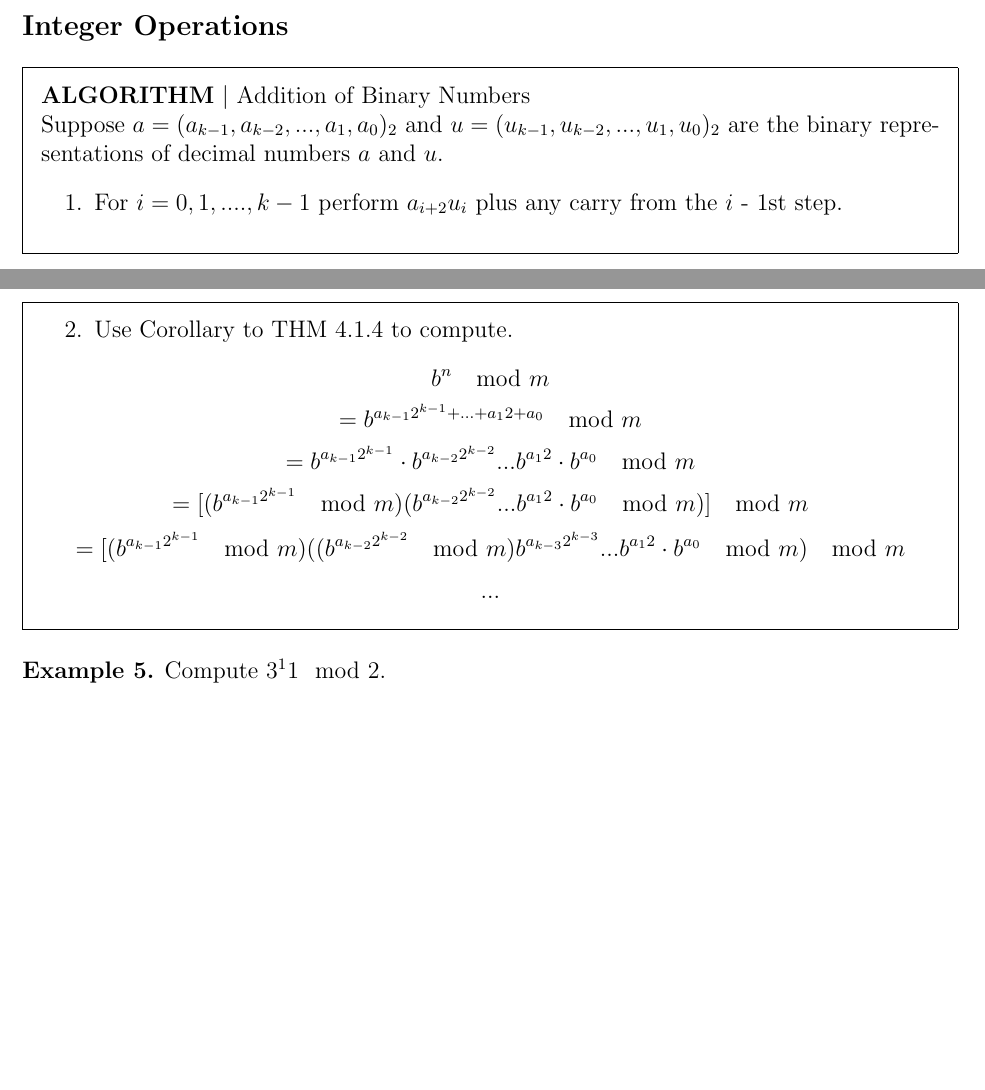
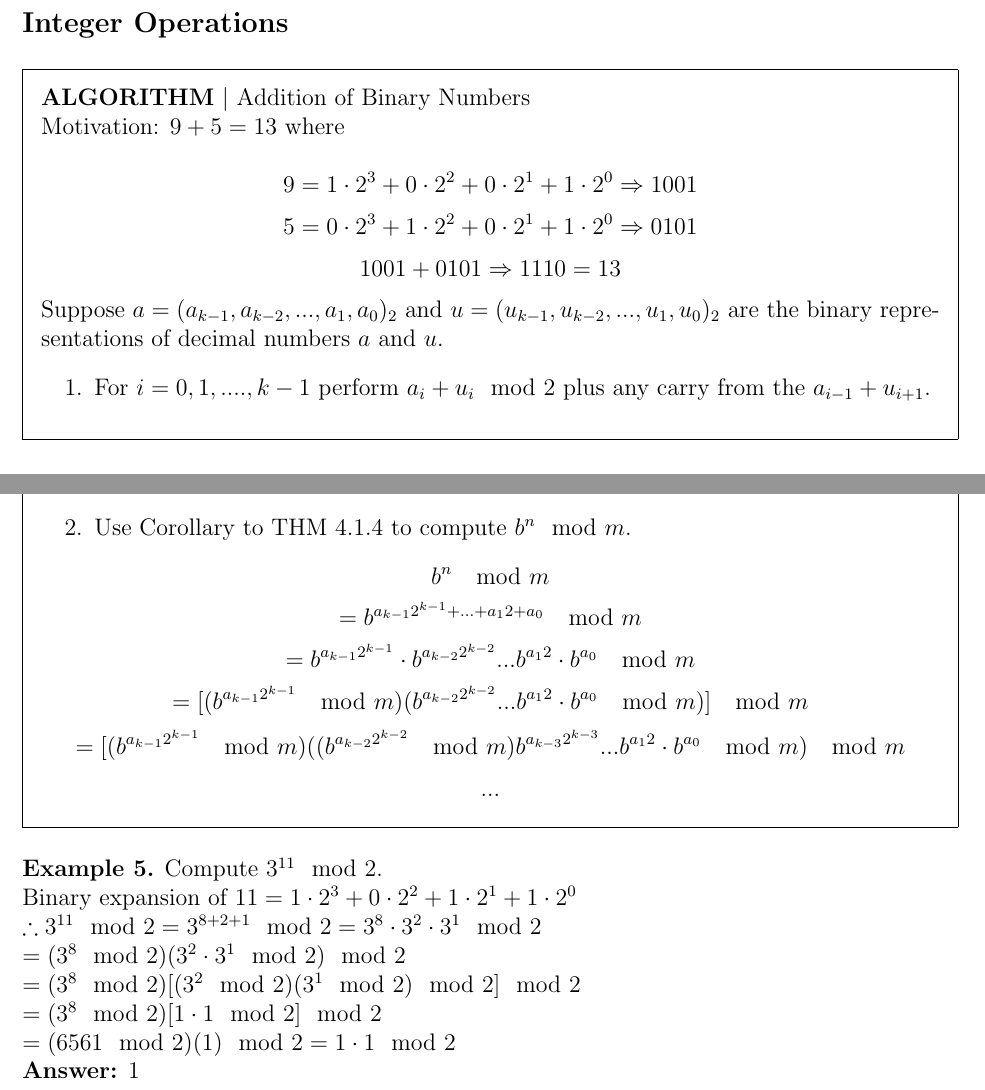
Before and after one commit to AsciiTable/cecs-229, a LaTeX document (notes/code/4.2.tex): two parts of pages 3 and 5 of 5 before the commit and two parts of pages 4 and 5 of 6 after it, joined at a grey line, cut so that both start at the same text, the shorter picture padded with empty space. Compiled offline with pdfLaTeX.

Commit message:
4.2 notes completed

```diff
--- a/notes/code/4.2.tex
+++ b/notes/code/4.2.tex
@@ -164,14 +164,18 @@ Suppose $n\in\mathbb{Z^+}$ with octal or hexadecimal expansion $(a_{k-1}, a{k-2}
     \quad\textbf{Answer:} $101010001101_2$
 \end{enumerate}
 \end{multicols}
-
+\pagebreak
 %****************INTEGER OPERATIONS
 \textbf{\subsection*{Integer Operations}}
 \begin{framed}
 \noindent\textbf{ALGORITHM} $|$ Addition of Binary Numbers\\
+Motivation: $9+5=13$ where\\
+\[9=1\cdot2^3+0\cdot2^2+0\cdot2^1+1\cdot2^0 \Rightarrow 1001\]
+\[5 =0\cdot2^3+1\cdot2^2+0\cdot2^1+1\cdot2^0 \Rightarrow 0101\]
+\[1001 + 0101 \Rightarrow 1110 = 13\]
 Suppose $a=(a_{k-1},a_{k-2},...,a_1,a_0)_2$ and $u=(u_{k-1},u_{k-2},...,u_1,u_0)_2$ are the binary representations of decimal numbers $a$ and $u$.
 \begin{enumerate}[\quad1.]
-    \item For $i=0,1,....,k-1$ perform $a_{i+2}u_i$ plus any carry from the $i$ - 1st step.
+    \item For $i=0,1,....,k-1$ perform $a_{i}+u_i\mod2$ plus any carry from the $a_{i-1} + u_{i+1}$.
 \end{enumerate}
 \end{framed}
 \begin{framed}
@@ -222,6 +230,6 @@ GOAL: $b^n\mod m$ when $b,m,$ and $n$ are large.
 \begin{enumerate}[\quad1.]
     \item Find the binary expansion of $n,n=a_{k-1}2^{k-1}+...+a_12+a_0$.
-    \item Use Corollary to THM 4.1.4 to compute.
+    \item Use Corollary to THM 4.1.4 to compute $b^n \mod m$.
 \end{enumerate}
 \[b^n \mod m\]
 \[=b^{a_{k-1}2^{k-1}+...+a_12+a_0}\mod m\]
@@ -231,7 +239,15 @@ GOAL: $b^n\mod m$ when $b,m,$ and $n$ are large.
 \[...\]
 \end{framed}
 %************EXAMPLE 5
-\noindent\textbf{Example 5.} Compute $3^11\mod2$.\\
+\noindent\textbf{Example 5.} Compute $3^{11}\mod2$.\\
+Binary expansion of $11 = 1\cdot2^3+0\cdot2^2+1\cdot2^1+1\cdot2^0$\\
+$\therefore 3^{11} \mod 2= 3^{8+2+1} \mod2 = 3^8\cdot3^2\cdot3^1\mod2$\\
+$=(3^8\mod2)(3^2\cdot3^1\mod2)\mod2$\\
+$=(3^8\mod2)[(3^2\mod2)(3^1\mod2)\mod2]\mod2$\\
+$=(3^8\mod2)[1\cdot1\mod2]\mod2$\\
+$=(6561\mod2)(1)\mod2=1\cdot1\mod2$\\
+\textbf{Answer:} 1
+
 %PSEUDOCODE Modular Exponentiation
 \begin{framed}
 \noindent\textbf{PSEUDOCODE} $|$ Modular Exponentiation\\
```
Also changed, not shown: notes/document/4.2.pdf, notes/code/4.2.tex (14 more changed lines).
